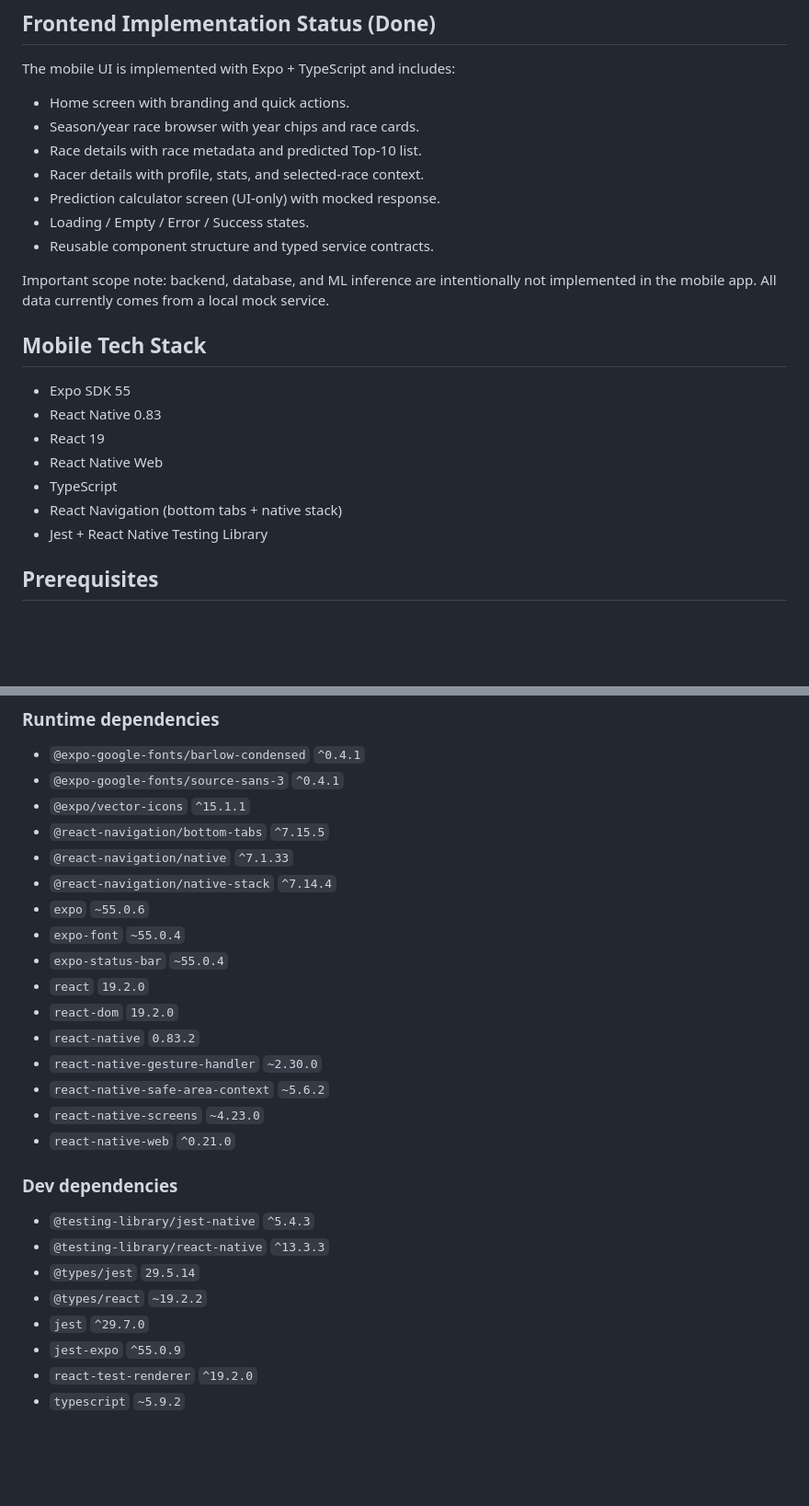
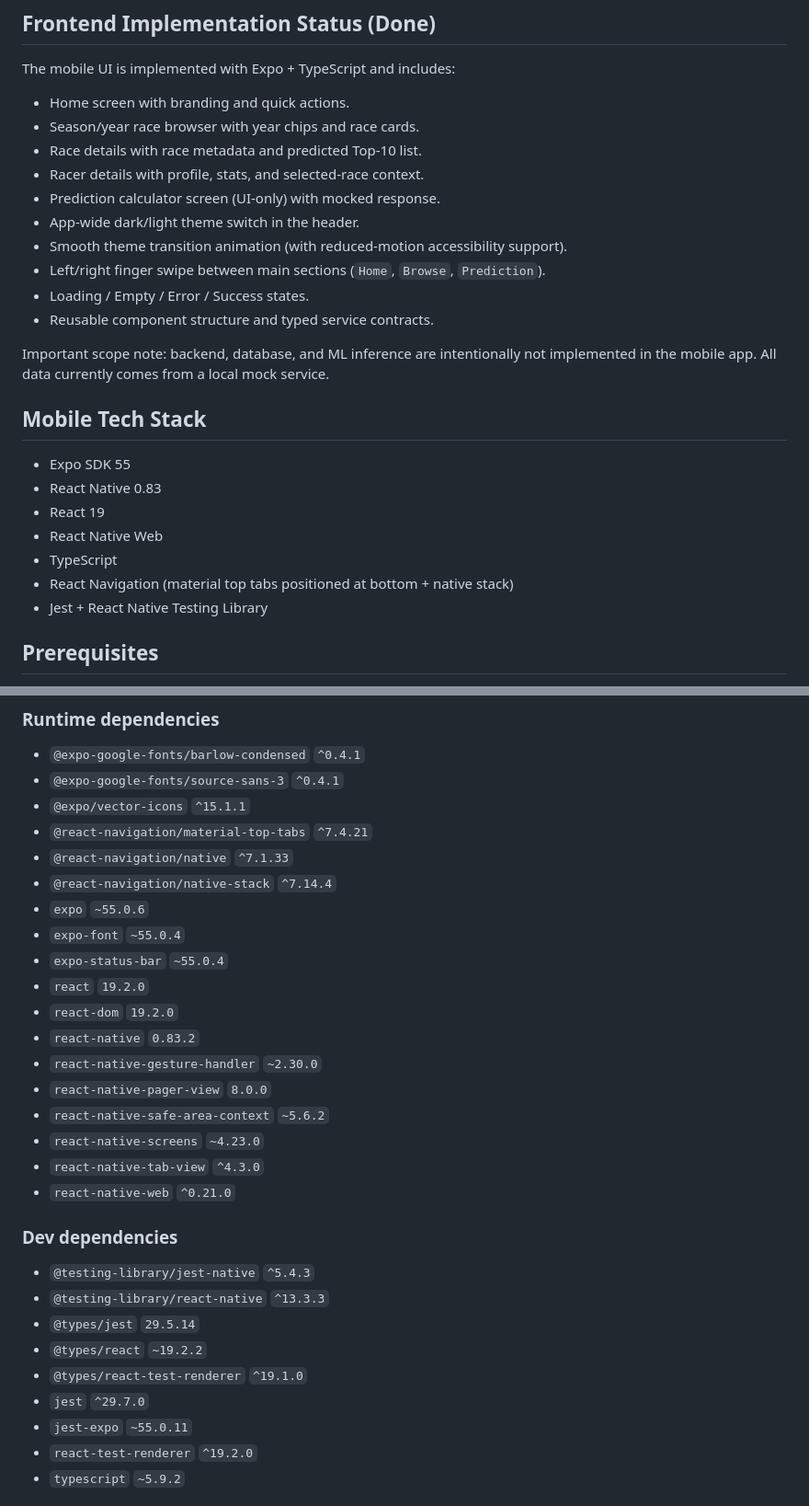
Before and after one commit to Apsie09/F1_Insight_Hub, a Markdown page: README.md, 2 parts joined by grey strips. Shown at 92% size. Drawn GitHub-style; blank space fills up the shorter version.

Commit message:
Updated README to reflect the latest changes - introduction of dark mode amd the rest

```diff
--- a/README.md
+++ b/README.md
@@ -15,6 +15,9 @@ The mobile UI is implemented with Expo + TypeScript and includes:
 - Race details with race metadata and predicted Top-10 list.
 - Racer details with profile, stats, and selected-race context.
 - Prediction calculator screen (UI-only) with mocked response.
+- App-wide dark/light theme switch in the header.
+- Smooth theme transition animation (with reduced-motion accessibility support).
+- Left/right finger swipe between main sections (`Home`, `Browse`, `Prediction`).
 - Loading / Empty / Error / Success states.
 - Reusable component structure and typed service contracts.
 
@@ -27,7 +30,7 @@ Important scope note: backend, database, and ML inference are intentionally not
 - React 19
 - React Native Web
 - TypeScript
-- React Navigation (bottom tabs + native stack)
+- React Navigation (material top tabs positioned at bottom + native stack)
 - Jest + React Native Testing Library
 
 ## Prerequisites
@@ -61,7 +64,7 @@ From `mobile/package.json`:
 - `@expo-google-fonts/barlow-condensed` `^0.4.1`
 - `@expo-google-fonts/source-sans-3` `^0.4.1`
 - `@expo/vector-icons` `^15.1.1`
-- `@react-navigation/bottom-tabs` `^7.15.5`
+- `@react-navigation/material-top-tabs` `^7.4.21`
 - `@react-navigation/native` `^7.1.33`
 - `@react-navigation/native-stack` `^7.14.4`
 - `expo` `~55.0.6`
@@ -71,8 +74,10 @@ From `mobile/package.json`:
 - `react-dom` `19.2.0`
 - `react-native` `0.83.2`
 - `react-native-gesture-handler` `~2.30.0`
+- `react-native-pager-view` `8.0.0`
 - `react-native-safe-area-context` `~5.6.2`
 - `react-native-screens` `~4.23.0`
+- `react-native-tab-view` `^4.3.0`
 - `react-native-web` `^0.21.0`
 
 ### Dev dependencies
@@ -80,8 +85,9 @@ From `mobile/package.json`:
 - `@testing-library/react-native` `^13.3.3`
 - `@types/jest` `29.5.14`
 - `@types/react` `~19.2.2`
+- `@types/react-test-renderer` `^19.1.0`
 - `jest` `^29.7.0`
-- `jest-expo` `^55.0.9`
+- `jest-expo` `~55.0.11`
 - `react-test-renderer` `^19.2.0`
 - `typescript` `~5.9.2`
 
```
